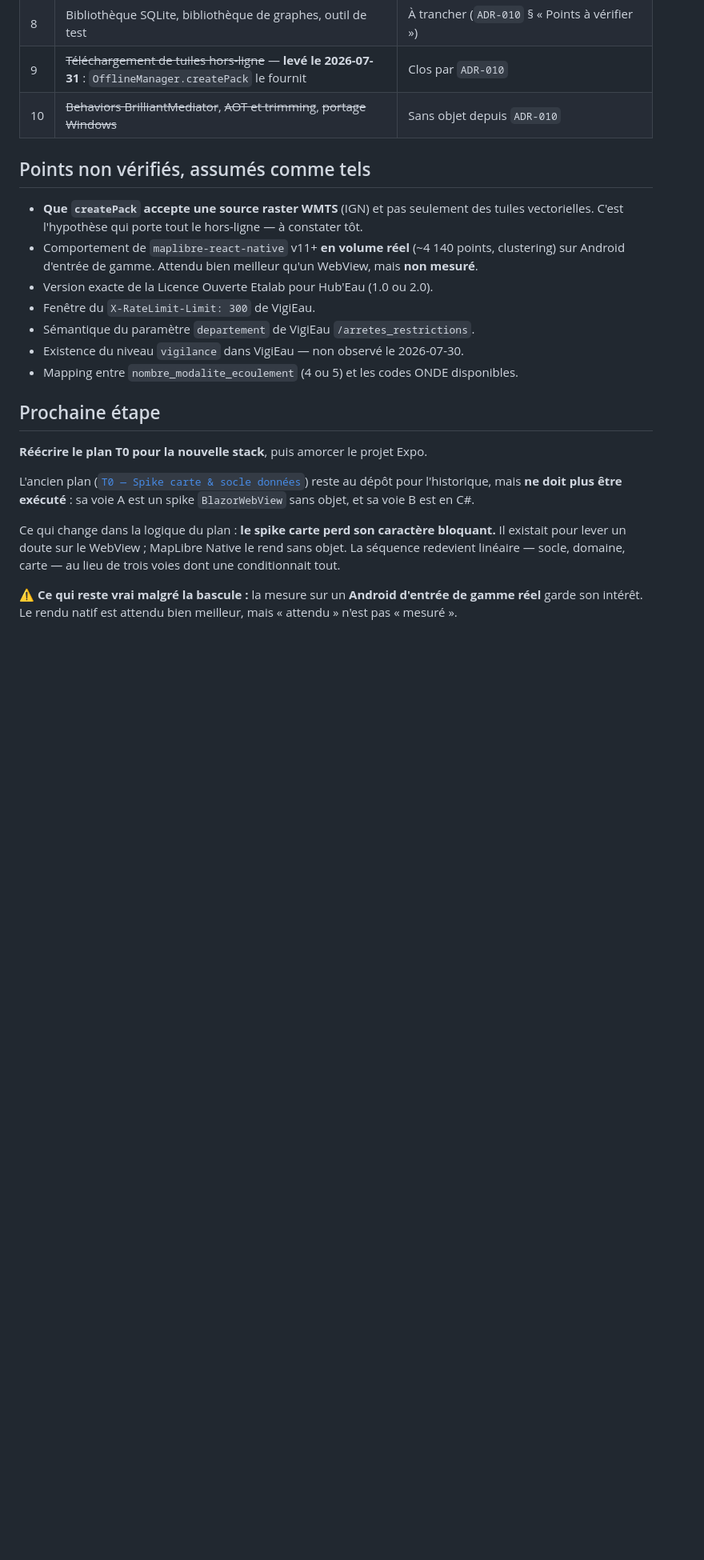
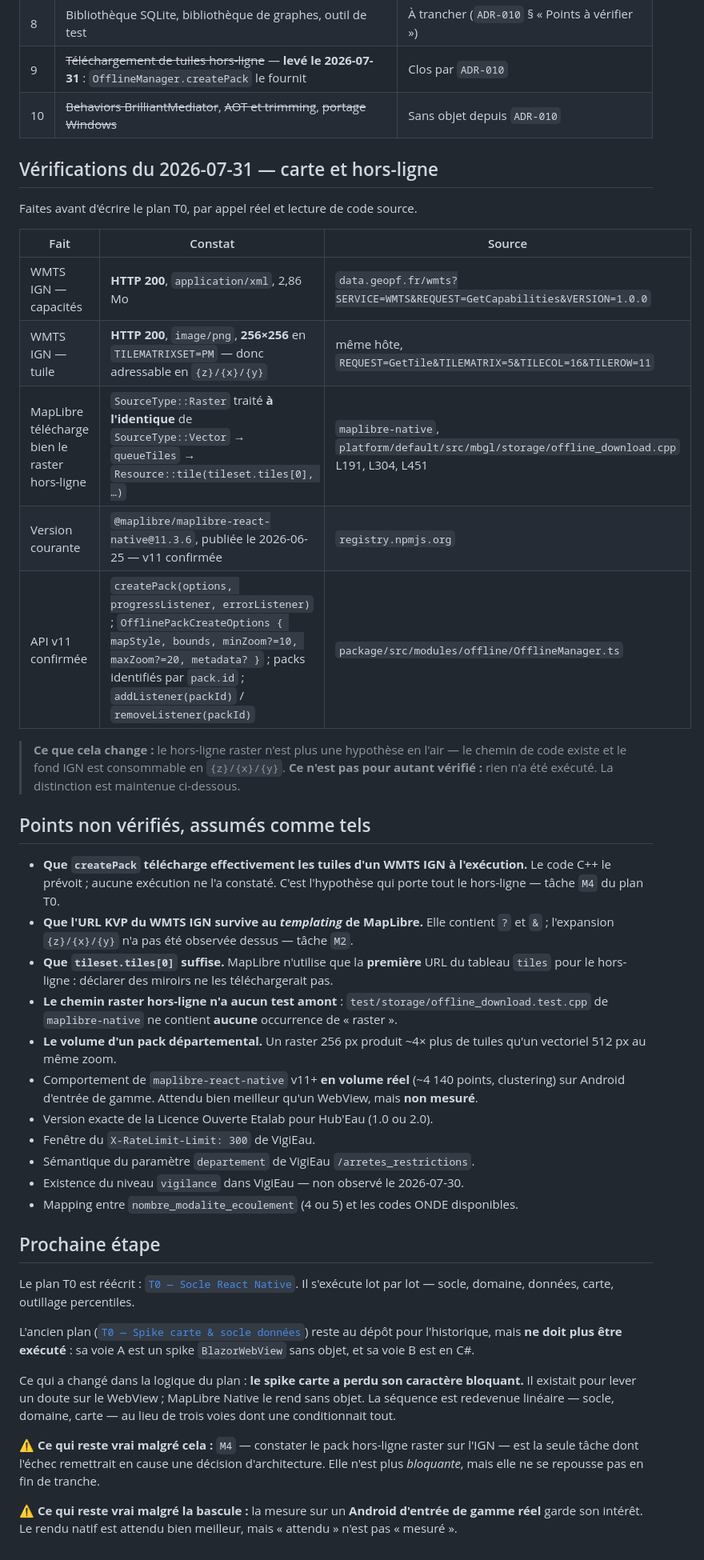
Before and after one commit to HubEauContrib/MartinPecheur, a Markdown page: docs/project-state.md, the part around one of its changes. Shown at 80% size. GitHub-like rendering; blank space fills up the shorter version.

Commit message:
docs: reecrit le plan T0 pour React Native
Remplace 2026-07-30-t0-spike-carte-et-socle.md, caduc depuis ADR-010.
Le changement de forme le plus important : la sequence redevient
lineaire. L'ancien plan avait trois voies dont une, le spike
BlazorWebView, conditionnait tout le reste. MapLibre Native rend ce
doute sans objet, donc il n'y a plus de voie bloquante.

Repris de l'ancien plan : A2 (jeu de stations) devient S4, avec son URL
corrigee -- elle demandait size=20000, ce qui rend HTTP 400
ValidatePageSize. La voie C (outillage percentiles) devient P1-P4,
quasi inchangee puisque c'est un script hors application. B3a devient
D1, reecrit en TypeScript avec types branded.

Verifications du jour, toutes par appel reel ou lecture de source :
- WMTS IGN : GetCapabilities 200, GetTile 200 en PNG 256x256 sur
  TILEMATRIXSET=PM, donc adressable en {z}/{x}/{y}
- maplibre-native traite SourceType::Raster a l'identique de Vector
  dans offline_download.cpp -- le chemin hors-ligne raster existe
- maplibre-react-native 11.3.6, API createPack et addListener confirmee
- referentiel stations : size=10000 -> 200, count 4140 ; size=20000 -> 400
- expo 57.0.9, jest-expo 57.0.3, expo-sqlite 57.0.1, op-sqlite 0.52.1

Six points restent NON verifies et sont documentes comme tels, dont
NV-1 : que createPack telecharge reellement les tuiles IGN a
l'execution. Le code le prevoit, rien ne l'a constate. Toute la
strategie hors-ligne repose dessus.

CLAUDE.md et project-state.md affirmaient que le plan T0 restait a
ecrire et que le raster WMTS etait non verifie : corriges dans le meme
commit.

Co-Authored-By: Claude Opus 5 <noreply@anthropic.com>

```diff
--- a/docs/project-state.md
+++ b/docs/project-state.md
@@ -66,9 +66,29 @@ Relevés pendant `A2`, avant la bascule. Indépendants de la stack :
 | 9 | ~~Téléchargement de tuiles hors-ligne~~ — **levé le 2026-07-31** : `OfflineManager.createPack` le fournit | Clos par `ADR-010` |
 | 10 | ~~Behaviors BrilliantMediator~~, ~~AOT et trimming~~, ~~portage Windows~~ | Sans objet depuis `ADR-010` |
 
+## Vérifications du 2026-07-31 — carte et hors-ligne
+
+Faites avant d'écrire le plan T0, par appel réel et lecture de code source.
+
+| Fait | Constat | Source |
+|---|---|---|
+| WMTS IGN — capacités | **HTTP 200**, `application/xml`, 2,86 Mo | `data.geopf.fr/wmts?SERVICE=WMTS&REQUEST=GetCapabilities&VERSION=1.0.0` |
+| WMTS IGN — tuile | **HTTP 200**, `image/png`, **256×256** en `TILEMATRIXSET=PM` — donc adressable en `{z}/{x}/{y}` | même hôte, `REQUEST=GetTile&TILEMATRIX=5&TILECOL=16&TILEROW=11` |
+| MapLibre télécharge bien le raster hors-ligne | `SourceType::Raster` traité **à l'identique** de `SourceType::Vector` → `queueTiles` → `Resource::tile(tileset.tiles[0], …)` | `maplibre-native`, `platform/default/src/mbgl/storage/offline_download.cpp` L191, L304, L451 |
+| Version courante | `@maplibre/maplibre-react-native@11.3.6`, publiée le 2026-06-25 — v11 confirmée | `registry.npmjs.org` |
+| API v11 confirmée | `createPack(options, progressListener, errorListener)` ; `OfflinePackCreateOptions { mapStyle, bounds, minZoom?=10, maxZoom?=20, metadata? }` ; packs identifiés par `pack.id` ; `addListener(packId)` / `removeListener(packId)` | `package/src/modules/offline/OfflineManager.ts` |
+
+> **Ce que cela change :** le hors-ligne raster n'est plus une hypothèse en l'air — le chemin de
+> code existe et le fond IGN est consommable en `{z}/{x}/{y}`. **Ce n'est pas pour autant vérifié :**
+> rien n'a été exécuté. La distinction est maintenue ci-dessous.
+
 ## Points non vérifiés, assumés comme tels
 
-- **Que `createPack` accepte une source raster WMTS** (IGN) et pas seulement des tuiles vectorielles. C'est l'hypothèse qui porte tout le hors-ligne — à constater tôt.
+- **Que `createPack` télécharge effectivement les tuiles d'un WMTS IGN à l'exécution.** Le code C++ le prévoit ; aucune exécution ne l'a constaté. C'est l'hypothèse qui porte tout le hors-ligne — tâche `M4` du plan T0.
+- **Que l'URL KVP du WMTS IGN survive au *templating* de MapLibre.** Elle contient `?` et `&` ; l'expansion `{z}/{x}/{y}` n'a pas été observée dessus — tâche `M2`.
+- **Que `tileset.tiles[0]` suffise.** MapLibre n'utilise que la **première** URL du tableau `tiles` pour le hors-ligne : déclarer des miroirs ne les téléchargerait pas.
+- **Le chemin raster hors-ligne n'a aucun test amont** : `test/storage/offline_download.test.cpp` de `maplibre-native` ne contient **aucune** occurrence de « raster ».
+- **Le volume d'un pack départemental.** Un raster 256 px produit ~4× plus de tuiles qu'un vectoriel 512 px au même zoom.
 - Comportement de `maplibre-react-native` v11+ **en volume réel** (~4 140 points, clustering) sur Android d'entrée de gamme. Attendu bien meilleur qu'un WebView, mais **non mesuré**.
 - Version exacte de la Licence Ouverte Etalab pour Hub'Eau (1.0 ou 2.0).
 - Fenêtre du `X-RateLimit-Limit: 300` de VigiEau.
@@ -78,15 +98,20 @@ Relevés pendant `A2`, avant la bascule. Indépendants de la stack :
 
 ## Prochaine étape
 
-**Réécrire le plan T0 pour la nouvelle stack**, puis amorcer le projet Expo.
+Le plan T0 est réécrit : [`T0 — Socle React Native`](superpowers/plans/2026-07-31-t0-socle-react-native.md).
+Il s'exécute lot par lot — socle, domaine, données, carte, outillage percentiles.
 
 L'ancien plan ([`T0 — Spike carte & socle données`](superpowers/plans/2026-07-30-t0-spike-carte-et-socle.md))
 reste au dépôt pour l'historique, mais **ne doit plus être exécuté** : sa voie A est un spike
 `BlazorWebView` sans objet, et sa voie B est en C#.
 
-Ce qui change dans la logique du plan : **le spike carte perd son caractère bloquant.** Il
-existait pour lever un doute sur le WebView ; MapLibre Native le rend sans objet. La séquence
-redevient linéaire — socle, domaine, carte — au lieu de trois voies dont une conditionnait tout.
+Ce qui a changé dans la logique du plan : **le spike carte a perdu son caractère bloquant.** Il
+existait pour lever un doute sur le WebView ; MapLibre Native le rend sans objet. La séquence est
+redevenue linéaire — socle, domaine, carte — au lieu de trois voies dont une conditionnait tout.
+
+⚠️ **Ce qui reste vrai malgré cela :** `M4` — constater le pack hors-ligne raster sur l'IGN — est la
+seule tâche dont l'échec remettrait en cause une décision d'architecture. Elle n'est plus
+*bloquante*, mais elle ne se repousse pas en fin de tranche.
 
 ⚠️ **Ce qui reste vrai malgré la bascule :** la mesure sur un **Android d'entrée de gamme réel**
 garde son intérêt. Le rendu natif est attendu bien meilleur, mais « attendu » n'est pas « mesuré ».
```
Also changed, not shown: other parts of docs/project-state.md (+1 -1 lines), CLAUDE.md (+3 -3 lines), 1 other file.
